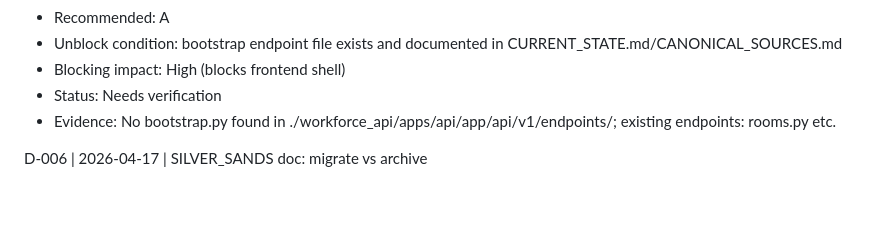
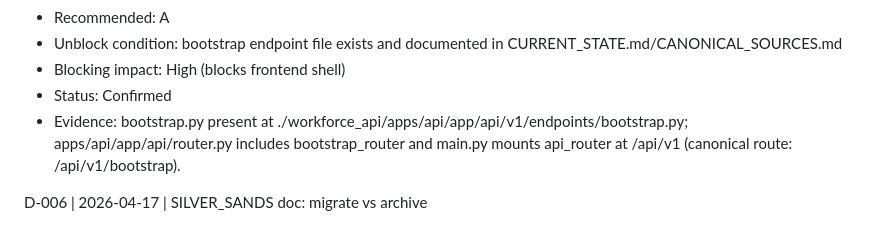
Before and after one commit to hn3tdevops-jpg/Workforce-Console, a Markdown page: docs/00_START_HERE/OPEN_DECISIONS.md, the part around the change. GitHub-like rendering; blank space fills up the shorter version.

```diff
--- a/docs/00_START_HERE/OPEN_DECISIONS.md
+++ b/docs/00_START_HERE/OPEN_DECISIONS.md
@@ -61,8 +61,8 @@ D-005 | 2026-04-17 | Bootstrap endpoint canonical path (workforce_api)
 - Recommended: A
 - Unblock condition: bootstrap endpoint file exists and documented in CURRENT_STATE.md/CANONICAL_SOURCES.md
 - Blocking impact: High (blocks frontend shell)
-- Status: Needs verification
-- Evidence: No bootstrap.py found in ./workforce_api/apps/api/app/api/v1/endpoints/; existing endpoints: rooms.py etc.
+- Status: Confirmed
+- Evidence: bootstrap.py present at ./workforce_api/apps/api/app/api/v1/endpoints/bootstrap.py; apps/api/app/api/router.py includes bootstrap_router and main.py mounts api_router at /api/v1 (canonical route: /api/v1/bootstrap).
 
 D-006 | 2026-04-17 | SILVER_SANDS doc: migrate vs archive
 - Owner: UNASSIGNED
```
Also changed, not shown: docs/00_START_HERE/CURRENT_STATE.md (+2 -2 lines), docs/00_START_HERE/EXECUTION_QUEUE.md (+1 -1 lines).
